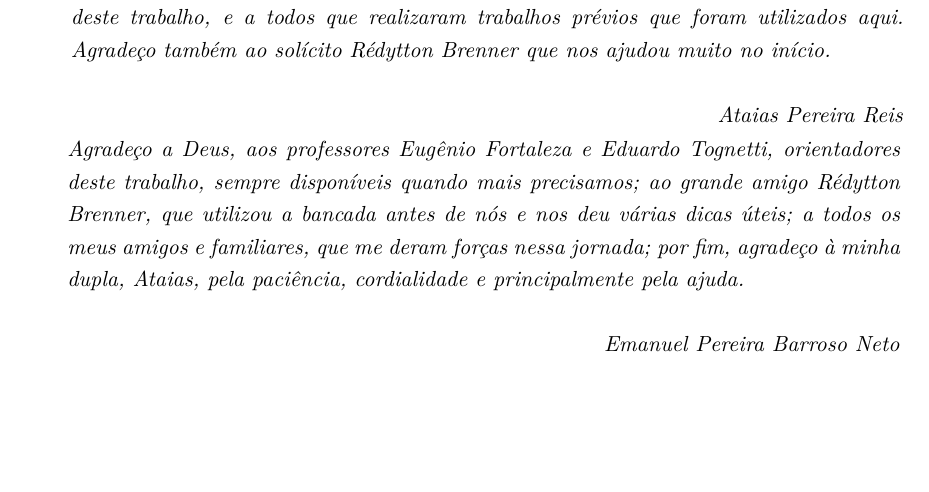
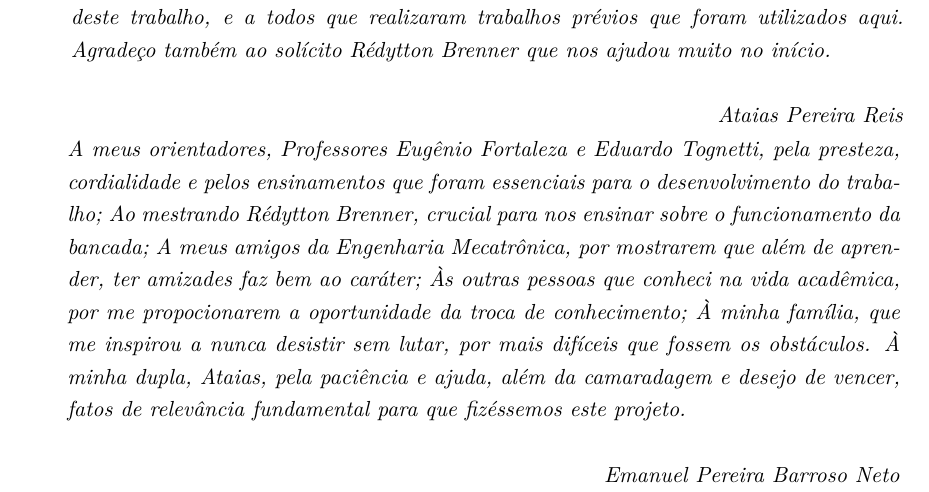
Before and after one commit to emanuelbarroso/tg_mecatronica_risers, a LaTeX book (Texto_Final_TG2/relatorio.tex): part of page 5 of 71, cut so that both start at the same text, the shorter picture padded with empty space. Compiled offline with pdfLaTeX.

Commit message:
modify Emanuel's 'thanks'

```diff
--- a/Texto_Final_TG2/relatorio.tex
+++ b/Texto_Final_TG2/relatorio.tex
@@ -260,8 +260,12 @@ autor, este texto não será mostrado.
 \end{comment}
 
 
-\agradecimentosautorii{Agradeço a Deus, aos professores Eugênio Fortaleza e Eduardo Tognetti, orientadores deste trabalho, sempre disponíveis quando mais precisamos; ao grande amigo Rédytton Brenner, que utilizou a bancada antes de nós e nos deu várias dicas úteis; a todos os meus amigos e familiares, que me deram forças nessa jornada; por fim, agradeço à minha dupla, Ataias, pela paciência, cordialidade e principalmente pela ajuda.
-
+\agradecimentosautorii{A meus orientadores, Professores Eugênio Fortaleza e Eduardo Tognetti, pela presteza, cordialidade e pelos ensinamentos que foram essenciais para o desenvolvimento do trabalho;
+Ao mestrando Rédytton Brenner, crucial para nos ensinar sobre o funcionamento da bancada;
+A meus amigos da Engenharia Mecatrônica, por mostrarem que além de aprender, ter amizades faz bem ao caráter;
+Às outras pessoas que conheci na vida acadêmica, por me propocionarem a oportunidade da troca de conhecimento;
+À minha família, que me inspirou a nunca desistir sem lutar, por mais difíceis que fossem os obstáculos.
+À minha dupla, Ataias, pela paciência e ajuda, além da camaradagem e desejo de vencer, fatos de relevância fundamental para que fizéssemos este projeto.
 }
 
 \begin{comment}
```
Also changed, not shown: Texto_Final_TG2/relatorio.bbl, 3 other files.
